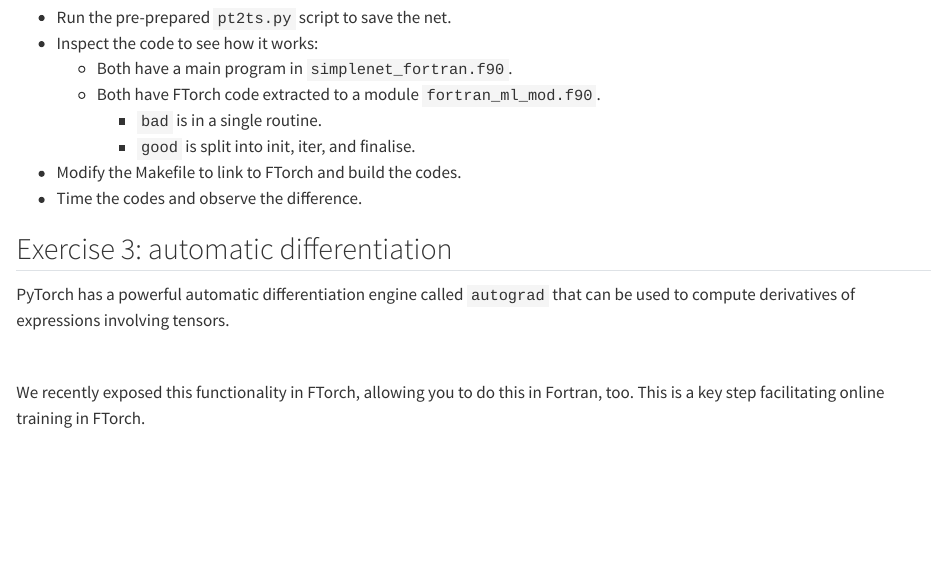
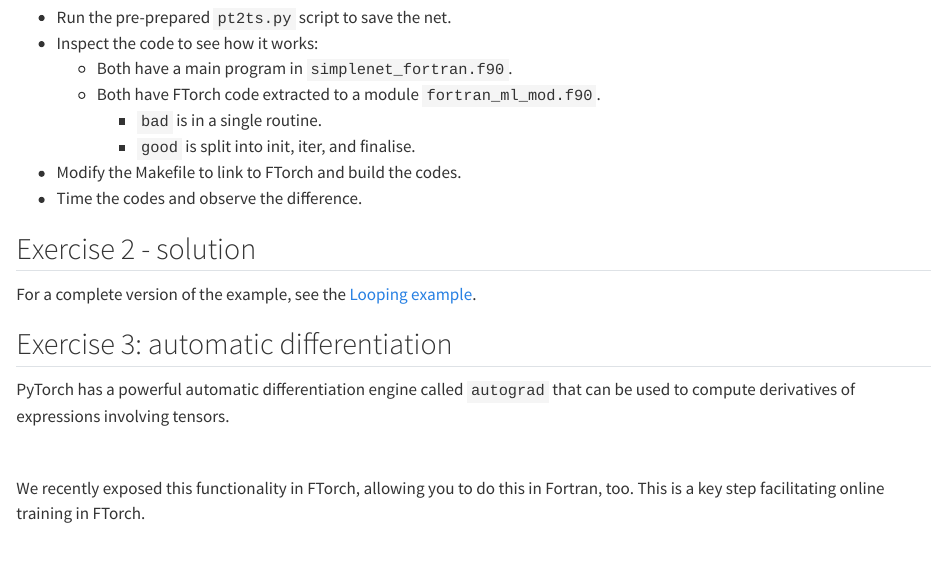
Before and after one commit to Cambridge-ICCS/FTorch-workshop, a Quarto document (slides/_further_details.qmd): the page in a window 1100 px wide, from 780 px down. Rendered offline with R 4.5, knitr and Pandoc in place of Quarto, with nearby package versions.

Commit message:
Further tweaks

```diff
--- a/slides/_further_details.qmd
+++ b/slides/_further_details.qmd
@@ -46,6 +46,11 @@ The exercise is the same for both folders:
 - Modify the Makefile to link to FTorch and build the codes.
 - Time the codes and observe the difference.
 
+## Exercise 2 - solution
+
+For a complete version of the example, see the
+[Looping example](https://github.com/Cambridge-ICCS/FTorch/tree/main/examples/5_Looping).
+
 ## Exercise 3: automatic differentiation
 
 PyTorch has a powerful automatic differentiation engine called `autograd` that
```
